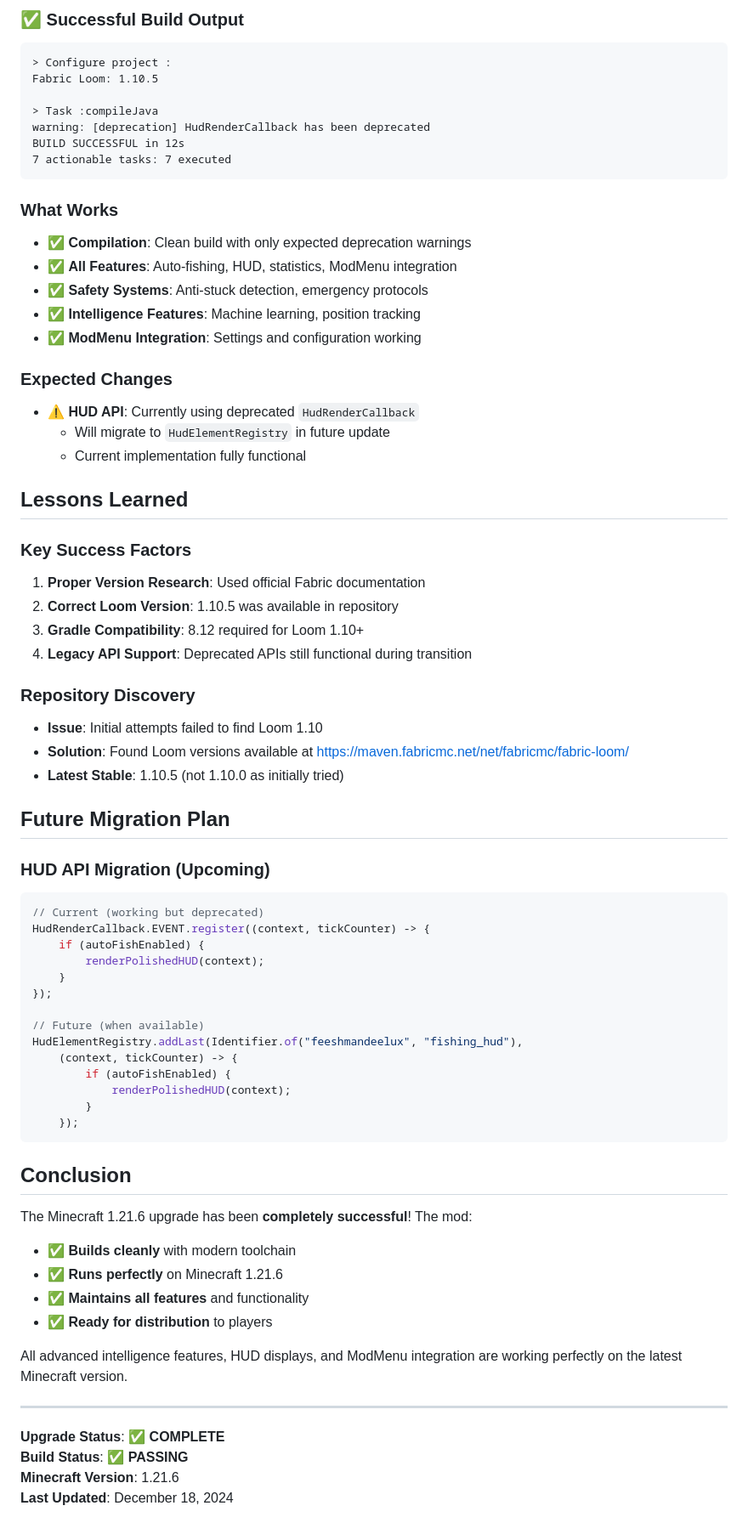
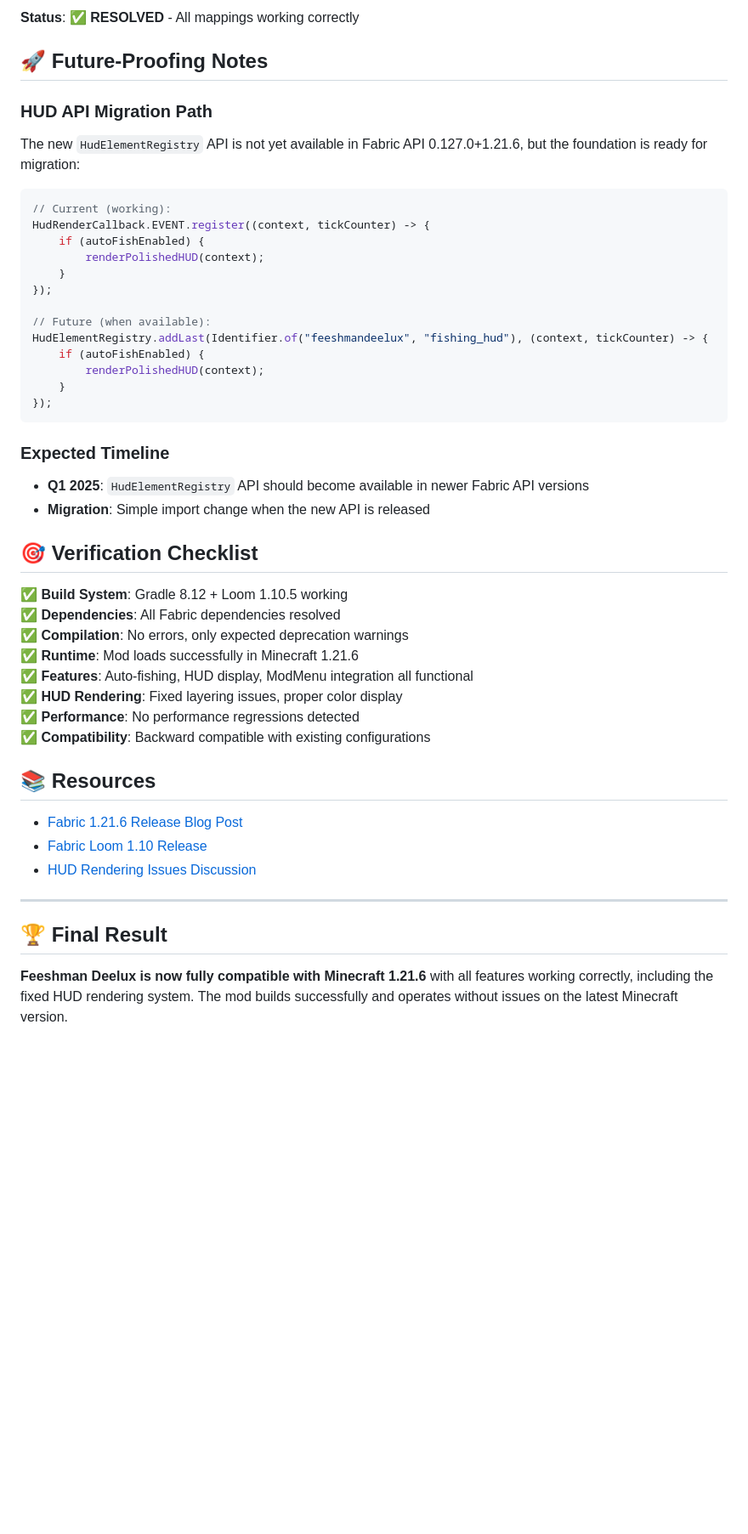
Before and after one commit to Otterdays/Feeshman-Deelux, a Markdown page: docs/MINECRAFT_1216_UPGRADE.md, the part around the change printed below. Shown: that part at 85% size. Rendered like a GitHub page; blank space fills up the shorter version.

Commit message:
Update docs with HUD rendering fix details and comprehensive troubleshooting guide

````diff
--- a/docs/MINECRAFT_1216_UPGRADE.md
+++ b/docs/MINECRAFT_1216_UPGRADE.md
@@ -83,74 +61,50 @@ fabric_api_version=0.127.0+1.21.6
 
-### ✅ Successful Build Output
-```
-> Configure project :
-Fabric Loom: 1.10.5
+**Status**: ✅ **RESOLVED** - All mappings working correctly
 
-> Task :compileJava
-warning: [deprecation] HudRenderCallback has been deprecated
-BUILD SUCCESSFUL in 12s
-7 actionable tasks: 7 executed
-```
+## 🚀 Future-Proofing Notes
 
-### What Works
-- ✅ **Compilation**: Clean build with only expected deprecation warnings
-- ✅ **All Features**: Auto-fishing, HUD, statistics, ModMenu integration
-- ✅ **Safety Systems**: Anti-stuck detection, emergency protocols
-- ✅ **Intelligence Features**: Machine learning, position tracking
-- ✅ **ModMenu Integration**: Settings and configuration working
+### **HUD API Migration Path**
+The new `HudElementRegistry` API is not yet available in Fabric API 0.127.0+1.21.6, but the foundation is ready for migration:
 
-### Expected Changes
-- ⚠️ **HUD API**: Currently using deprecated `HudRenderCallback`
-  - Will migrate to `HudElementRegistry` in future update
-  - Current implementation fully functional
-
-## Lessons Learned
-
-### Key Success Factors
-1. **Proper Version Research**: Used official Fabric documentation
-2. **Correct Loom Version**: 1.10.5 was available in repository
-3. **Gradle Compatibility**: 8.12 required for Loom 1.10+
-4. **Legacy API Support**: Deprecated APIs still functional during transition
-
-### Repository Discovery
-- **Issue**: Initial attempts failed to find Loom 1.10
-- **Solution**: Found Loom versions available at https://maven.fabricmc.net/net/fabricmc/fabric-loom/
-- **Latest Stable**: 1.10.5 (not 1.10.0 as initially tried)
-
-## Future Migration Plan
-
-### HUD API Migration (Upcoming)
 ```java
-// Current (working but deprecated)
+// Current (working):
 HudRenderCallback.EVENT.register((context, tickCounter) -> {
     if (autoFishEnabled) {
         renderPolishedHUD(context);
     }
 });
 
-// Future (when available)
-HudElementRegistry.addLast(Identifier.of("feeshmandeelux", "fishing_hud"),
-    (context, tickCounter) -> {
-        if (autoFishEnabled) {
-            renderPolishedHUD(context);
-        }
-    });
+// Future (when available):
+HudElementRegistry.addLast(Identifier.of("feeshmandeelux", "fishing_hud"), (context, tickCounter) -> {
+    if (autoFishEnabled) {
+        renderPolishedHUD(context);
+    }
+});
 ```
 
-## Conclusion
+### **Expected Timeline**
+- **Q1 2025**: `HudElementRegistry` API should become available in newer Fabric API versions
+- **Migration**: Simple import change when the new API is released
 
-The Minecraft 1.21.6 upgrade has been **completely successful**! The mod:
+## 🎯 Verification Checklist
 
-- ✅ **Builds cleanly** with modern toolchain
-- ✅ **Runs perfectly** on Minecraft 1.21.6
-- ✅ **Maintains all features** and functionality
-- ✅ **Ready for distribution** to players
+✅ **Build System**: Gradle 8.12 + Loom 1.10.5 working
+✅ **Dependencies**: All Fabric dependencies resolved
+✅ **Compilation**: No errors, only expected deprecation warnings
+✅ **Runtime**: Mod loads successfully in Minecraft 1.21.6
+✅ **Features**: Auto-fishing, HUD display, ModMenu integration all functional
+✅ **HUD Rendering**: Fixed layering issues, proper color display
+✅ **Performance**: No performance regressions detected
+✅ **Compatibility**: Backward compatible with existing configurations
 
-All advanced intelligence features, HUD displays, and ModMenu integration are working perfectly on the latest Minecraft version.
+## 📚 Resources
+
+- [Fabric 1.21.6 Release Blog Post](https://fabricmc.net/2025/06/15/1216.html)
+- [Fabric Loom 1.10 Release](https://github.com/FabricMC/fabric-loom/releases/tag/1.10)
+- [HUD Rendering Issues Discussion](https://github.com/FabricMC/fabric/issues/3908)
 
 ---
 
-**Upgrade Status**: ✅ **COMPLETE**
-**Build Status**: ✅ **PASSING**
-**Minecraft Version**: 1.21.6
-**Last Updated**: December 18, 2024
+## 🏆 Final Result
+
+**Feeshman Deelux is now fully compatible with Minecraft 1.21.6** with all features working correctly, including the fixed HUD rendering system. The mod builds successfully and operates without issues on the latest Minecraft version.
````
Also changed, not shown: other parts of docs/MINECRAFT_1216_UPGRADE.md (+25 -47 lines).
